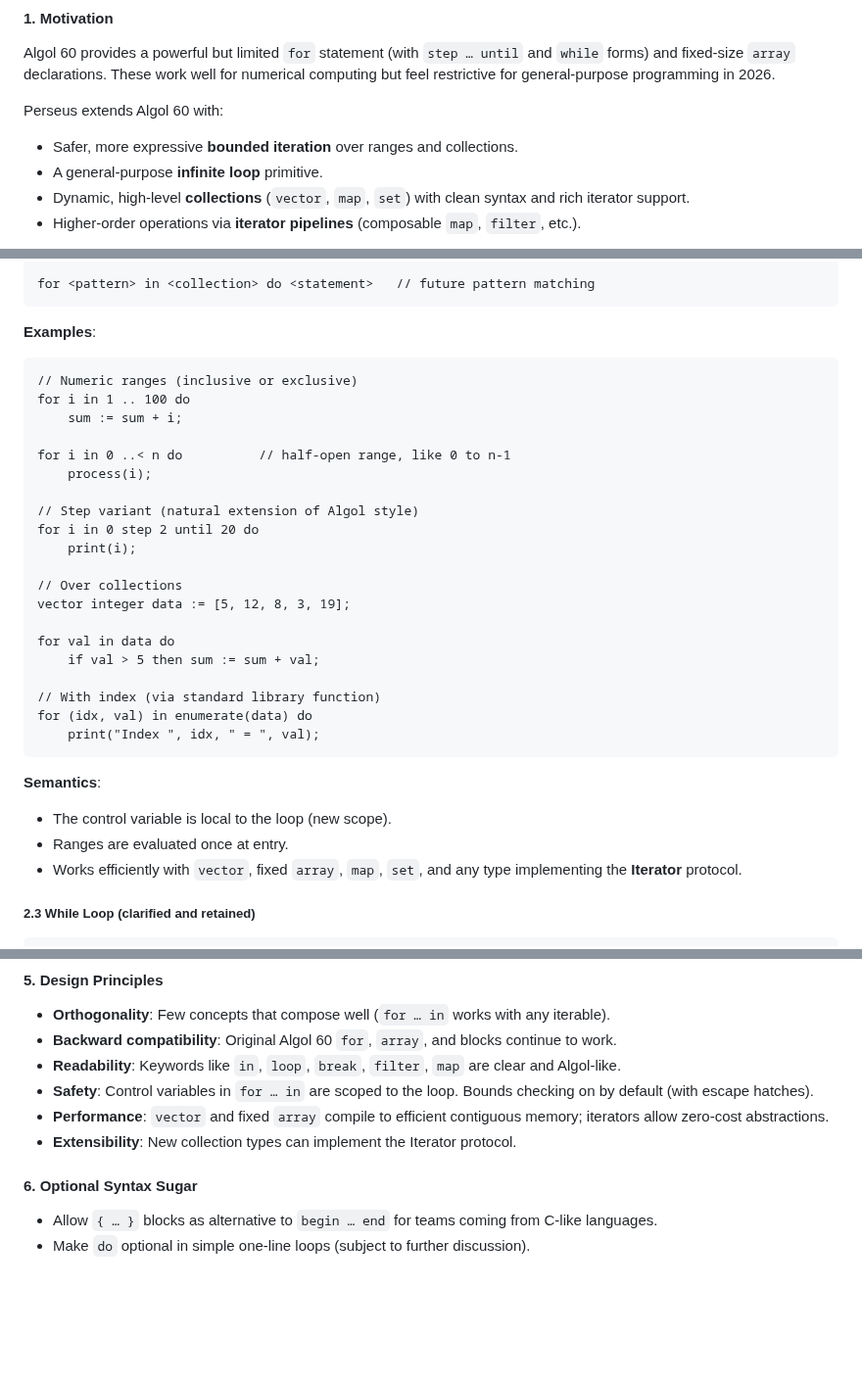
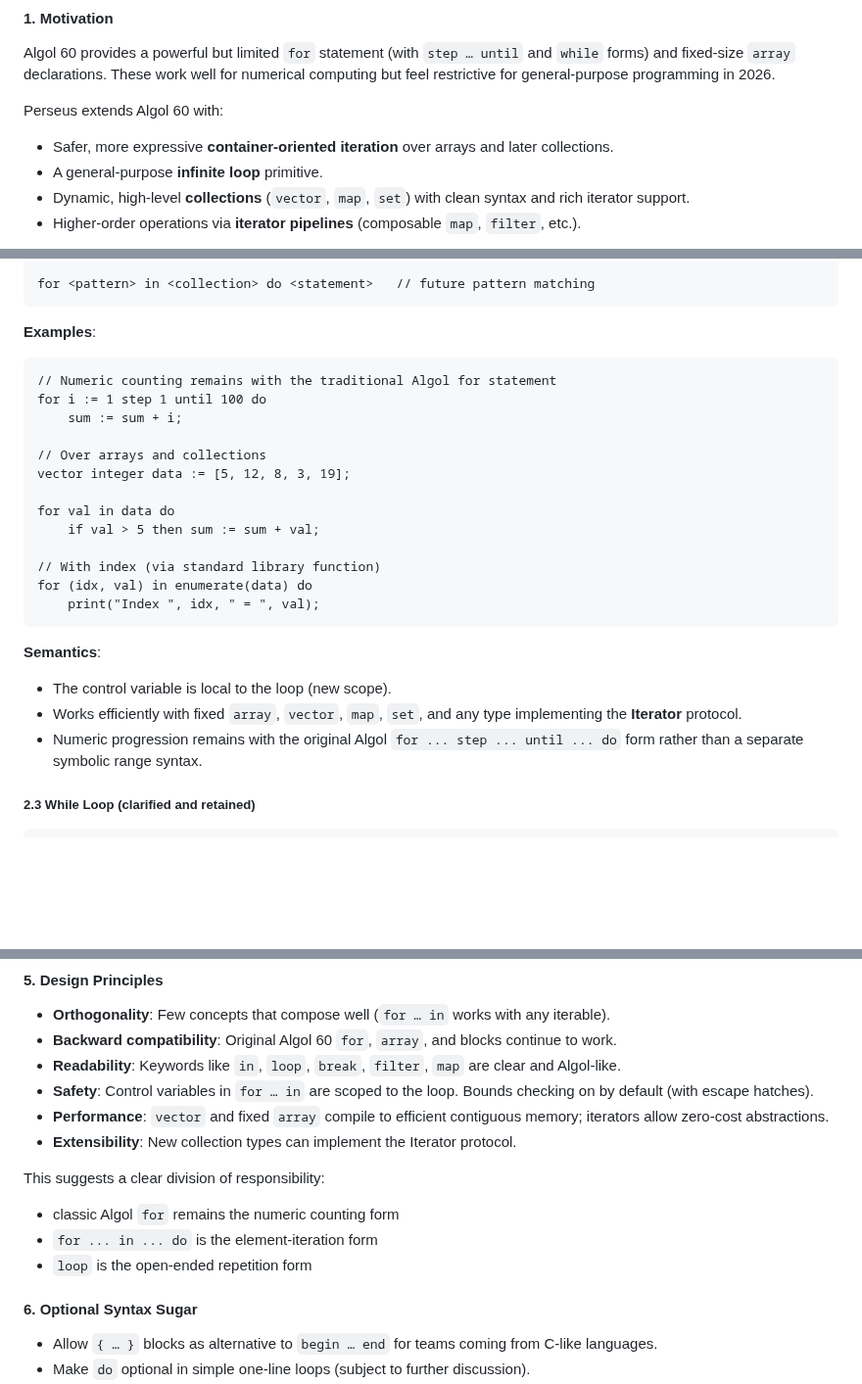
Before and after one commit to gnbonney/Perseus, a Markdown page: docs/Looping and Collections Design Spec.md, 3 parts joined by grey strips. Shown at 98% size. GitHub-like rendering; blank space fills up the shorter version.

````diff
--- a/docs/Looping and Collections Design Spec.md
+++ b/docs/Looping and Collections Design Spec.md
@@ -8,7 +8,7 @@
 Algol 60 provides a powerful but limited `for` statement (with `step … until` and `while` forms) and fixed-size `array` declarations. These work well for numerical computing but feel restrictive for general-purpose programming in 2026.
 
 Perseus extends Algol 60 with:
-- Safer, more expressive **bounded iteration** over ranges and collections.
+- Safer, more expressive **container-oriented iteration** over arrays and later collections.
 - A general-purpose **infinite loop** primitive.
 - Dynamic, high-level **collections** (`vector`, `map`, `set`) with clean syntax and rich iterator support.
 - Higher-order operations via **iterator pipelines** (composable `map`, `filter`, etc.).
@@ -40,18 +40,11 @@ for <pattern> in <collection> do <statement>   // future pattern matching
 
 **Examples**:
 ```algol
-// Numeric ranges (inclusive or exclusive)
-for i in 1 .. 100 do
+// Numeric counting remains with the traditional Algol for statement
+for i := 1 step 1 until 100 do
     sum := sum + i;
 
-for i in 0 ..< n do          // half-open range, like 0 to n-1
-    process(i);
-
-// Step variant (natural extension of Algol style)
-for i in 0 step 2 until 20 do
-    print(i);
-
-// Over collections
+// Over arrays and collections
 vector integer data := [5, 12, 8, 3, 19];
 
 for val in data do
@@ -64,8 +57,8 @@ for (idx, val) in enumerate(data) do
 
 **Semantics**:
 - The control variable is local to the loop (new scope).
-- Ranges are evaluated once at entry.
-- Works efficiently with `vector`, fixed `array`, `map`, `set`, and any type implementing the **Iterator** protocol.
+- Works efficiently with fixed `array`, `vector`, `map`, `set`, and any type implementing the **Iterator** protocol.
+- Numeric progression remains with the original Algol `for ... step ... until ... do` form rather than a separate symbolic range syntax.
 
 ##### 2.3 While Loop (clarified and retained)
 ```algol
@@ -191,6 +184,11 @@ end
 - **Performance**: `vector` and fixed `array` compile to efficient contiguous memory; iterators allow zero-cost abstractions.
 - **Extensibility**: New collection types can implement the Iterator protocol.
 
+This suggests a clear division of responsibility:
+- classic Algol `for` remains the numeric counting form
+- `for ... in ... do` is the element-iteration form
+- `loop` is the open-ended repetition form
+
 #### 6. Optional Syntax Sugar
 - Allow `{ … }` blocks as alternative to `begin … end` for teams coming from C-like languages.
 - Make `do` optional in simple one-line loops (subject to further discussion).
````
Also changed, not shown: other parts of docs/Looping and Collections Design Spec.md (+3 -3 lines), docs/Development Roadmap.md (+4 -4 lines).
